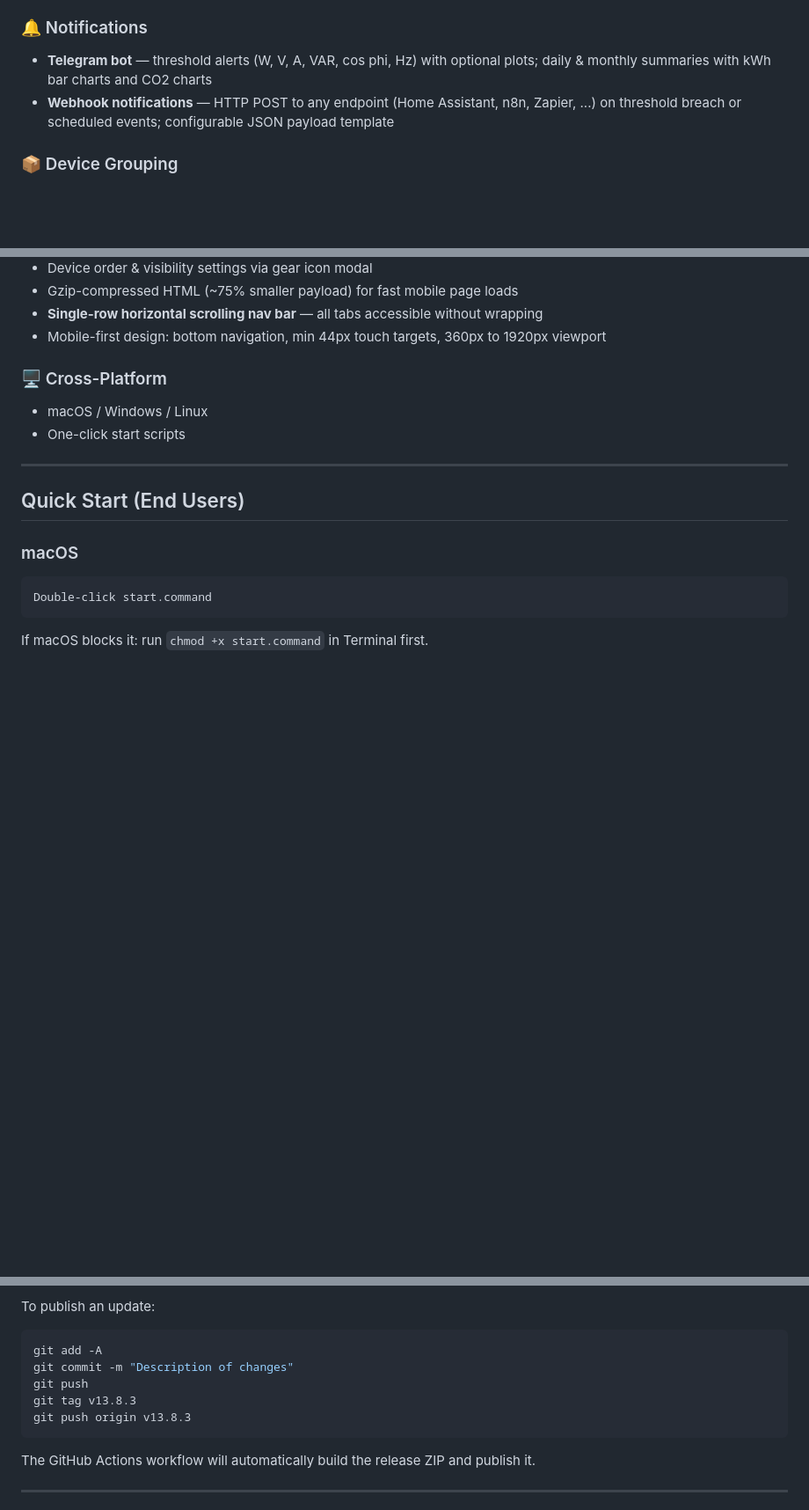
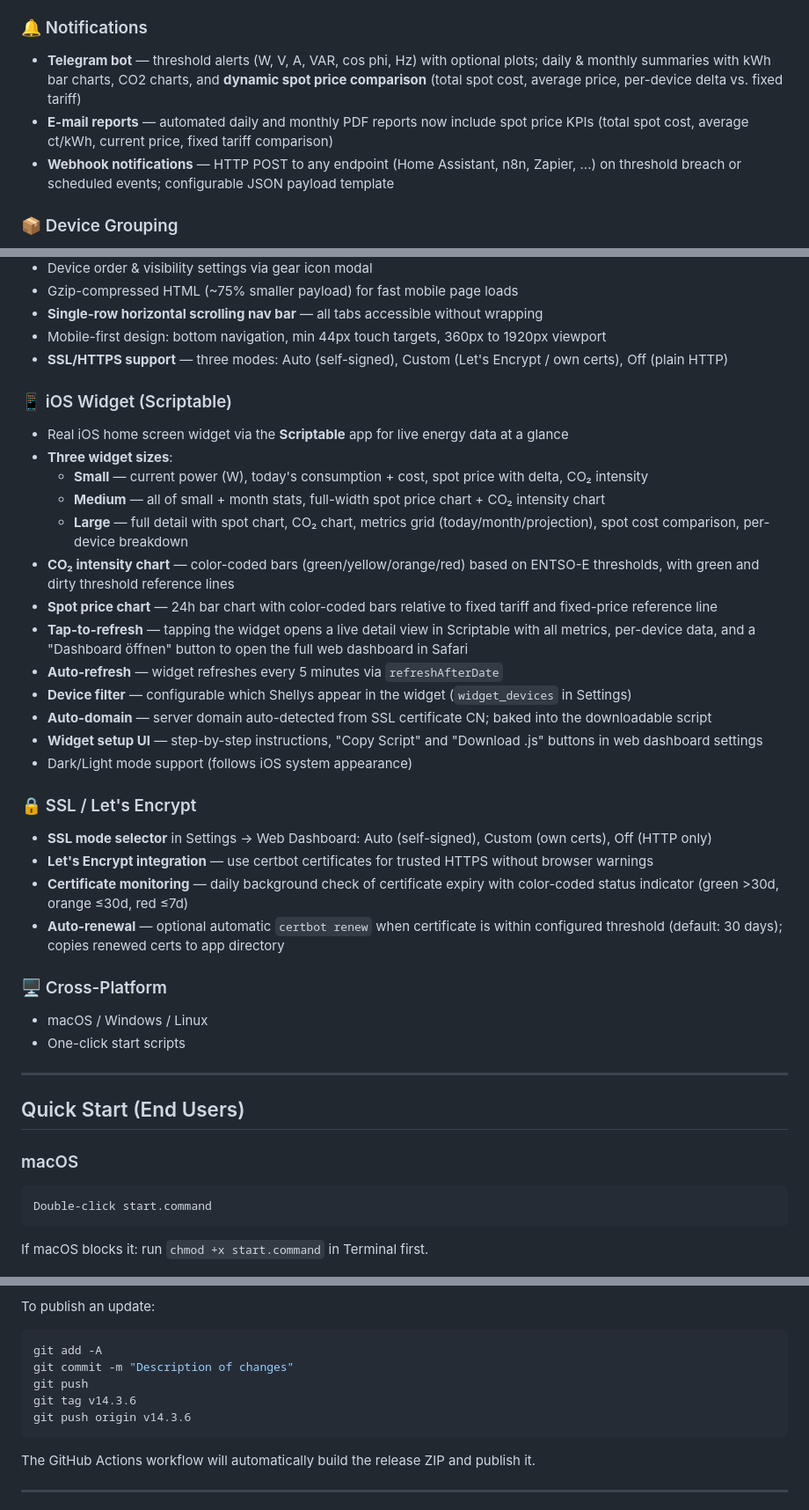
Before and after one commit to robeertm/shelly-energy-analyzer, a Markdown page: README.md, 3 parts joined by grey strips. Shown at 88% size. Rendered like a GitHub page; blank space fills up the shorter version.

Commit message:
docs: update README with all features through v14.3.6
Add iOS Widget (Scriptable), SSL/Let's Encrypt, certificate monitoring,
spot price in notifications/email, and web dashboard enhancements.
Update version references from v13.8.3 to v14.3.6.

Co-Authored-By: Claude Opus 4.6 (1M context) <noreply@anthropic.com>

````diff
--- a/README.md
+++ b/README.md
@@ -190,7 +190,8 @@ This repository is **GitHub-ready** (MIT license, clean structure, no secrets).
 - Send-now buttons for immediate on-demand delivery
 
 ### 🔔 Notifications
-- **Telegram bot** — threshold alerts (W, V, A, VAR, cos phi, Hz) with optional plots; daily & monthly summaries with kWh bar charts and CO2 charts
+- **Telegram bot** — threshold alerts (W, V, A, VAR, cos phi, Hz) with optional plots; daily & monthly summaries with kWh bar charts, CO2 charts, and **dynamic spot price comparison** (total spot cost, average price, per-device delta vs. fixed tariff)
+- **E-mail reports** — automated daily and monthly PDF reports now include spot price KPIs (total spot cost, average ct/kWh, current price, fixed tariff comparison)
 - **Webhook notifications** — HTTP POST to any endpoint (Home Assistant, n8n, Zapier, ...) on threshold breach or scheduled events; configurable JSON payload template
 
 ### 📦 Device Grouping
@@ -237,6 +238,28 @@ This repository is **GitHub-ready** (MIT license, clean structure, no secrets).
 - Gzip-compressed HTML (~75% smaller payload) for fast mobile page loads
 - **Single-row horizontal scrolling nav bar** — all tabs accessible without wrapping
 - Mobile-first design: bottom navigation, min 44px touch targets, 360px to 1920px viewport
+- **SSL/HTTPS support** — three modes: Auto (self-signed), Custom (Let's Encrypt / own certs), Off (plain HTTP)
+
+### 📱 iOS Widget (Scriptable)
+- Real iOS home screen widget via the **Scriptable** app for live energy data at a glance
+- **Three widget sizes**:
+  - **Small** — current power (W), today's consumption + cost, spot price with delta, CO₂ intensity
+  - **Medium** — all of small + month stats, full-width spot price chart + CO₂ intensity chart
+  - **Large** — full detail with spot chart, CO₂ chart, metrics grid (today/month/projection), spot cost comparison, per-device breakdown
+- **CO₂ intensity chart** — color-coded bars (green/yellow/orange/red) based on ENTSO-E thresholds, with green and dirty threshold reference lines
+- **Spot price chart** — 24h bar chart with color-coded bars relative to fixed tariff and fixed-price reference line
+- **Tap-to-refresh** — tapping the widget opens a live detail view in Scriptable with all metrics, per-device data, and a "Dashboard öffnen" button to open the full web dashboard in Safari
+- **Auto-refresh** — widget refreshes every 5 minutes via `refreshAfterDate`
+- **Device filter** — configurable which Shellys appear in the widget (`widget_devices` in Settings)
+- **Auto-domain** — server domain auto-detected from SSL certificate CN; baked into the downloadable script
+- **Widget setup UI** — step-by-step instructions, "Copy Script" and "Download .js" buttons in web dashboard settings
+- Dark/Light mode support (follows iOS system appearance)
+
+### 🔒 SSL / Let's Encrypt
+- **SSL mode selector** in Settings → Web Dashboard: Auto (self-signed), Custom (own certs), Off (HTTP only)
+- **Let's Encrypt integration** — use certbot certificates for trusted HTTPS without browser warnings
+- **Certificate monitoring** — daily background check of certificate expiry with color-coded status indicator (green >30d, orange ≤30d, red ≤7d)
+- **Auto-renewal** — optional automatic `certbot renew` when certificate is within configured threshold (default: 30 days); copies renewed certs to app directory
 
 ### 🖥 Cross-Platform
 - macOS / Windows / Linux
@@ -328,8 +351,8 @@ To publish an update:
 git add -A
 git commit -m "Description of changes"
 git push
-git tag v13.8.3
-git push origin v13.8.3
+git tag v14.3.6
+git push origin v14.3.6
 ```
 
 The GitHub Actions workflow will automatically build the release ZIP and publish it.
````
Also changed, not shown: other parts of README.md (+2 -2 lines).
